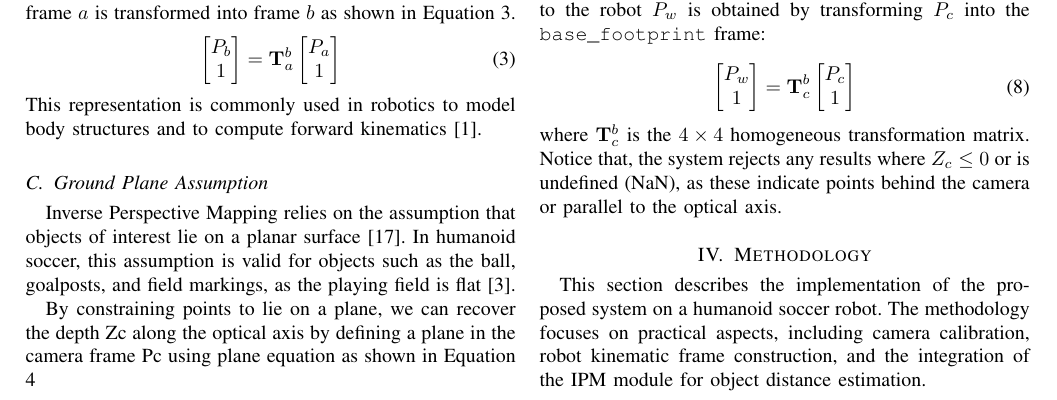
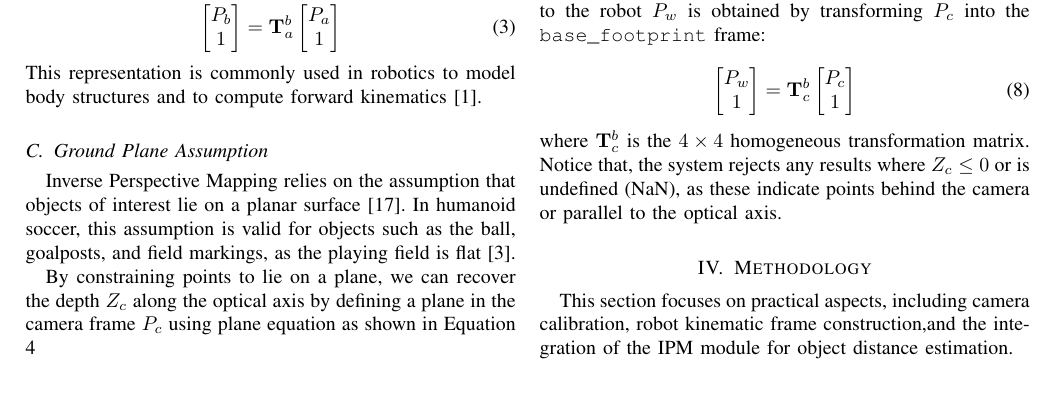
Before and after one commit to FaaizHaikal/my-thesis, a LaTeX document (main.tex): part of page 3 of 8, cut so that both start at the same text. Compiled offline with pdfLaTeX.

Commit message:
fix: typo

```diff
--- a/main.tex
+++ b/main.tex
@@ -723,8 +723,8 @@ Inverse Perspective Mapping relies on the assumption that objects of interest li
 In humanoid soccer, this assumption is valid for objects such as the ball, goalposts, and field markings,
 as the playing field is flat \cite{RoboCupHumanoidLeague2025}.
 
-By constraining points to lie on a plane, we can recover the depth Zc along the optical axis
-by defining a plane in the camera frame Pc using plane equation as shown in Equation \ref{eq:plane_camera}
+By constraining points to lie on a plane, we can recover the depth $Z_c$ along the optical axis
+by defining a plane in the camera frame $P_c$ using plane equation as shown in Equation \ref{eq:plane_camera}
 
 \begin{equation} \label{eq:plane_camera}
 n_c \cdot P_c + d = 0
@@ -782,9 +782,8 @@ as these indicate points behind the camera or parallel to the optical axis.
 
 \section{Methodology}
 
-This section describes the implementation of the proposed system on a humanoid soccer robot.
-The methodology focuses on practical aspects, including camera calibration, robot kinematic frame construction,
-and the integration of the IPM module for object distance estimation.
+This section focuses on practical aspects, including camera calibration,
+robot kinematic frame construction,and the integration of the IPM module for object distance estimation.
 
 \subsection{Camera Calibration}
 The objective of camera calibration is to obtain the intrinsic parameters ($K$)
```
Also changed, not shown: regression_vs_ipm.png (deleted), main.tex (2 more changed lines).
